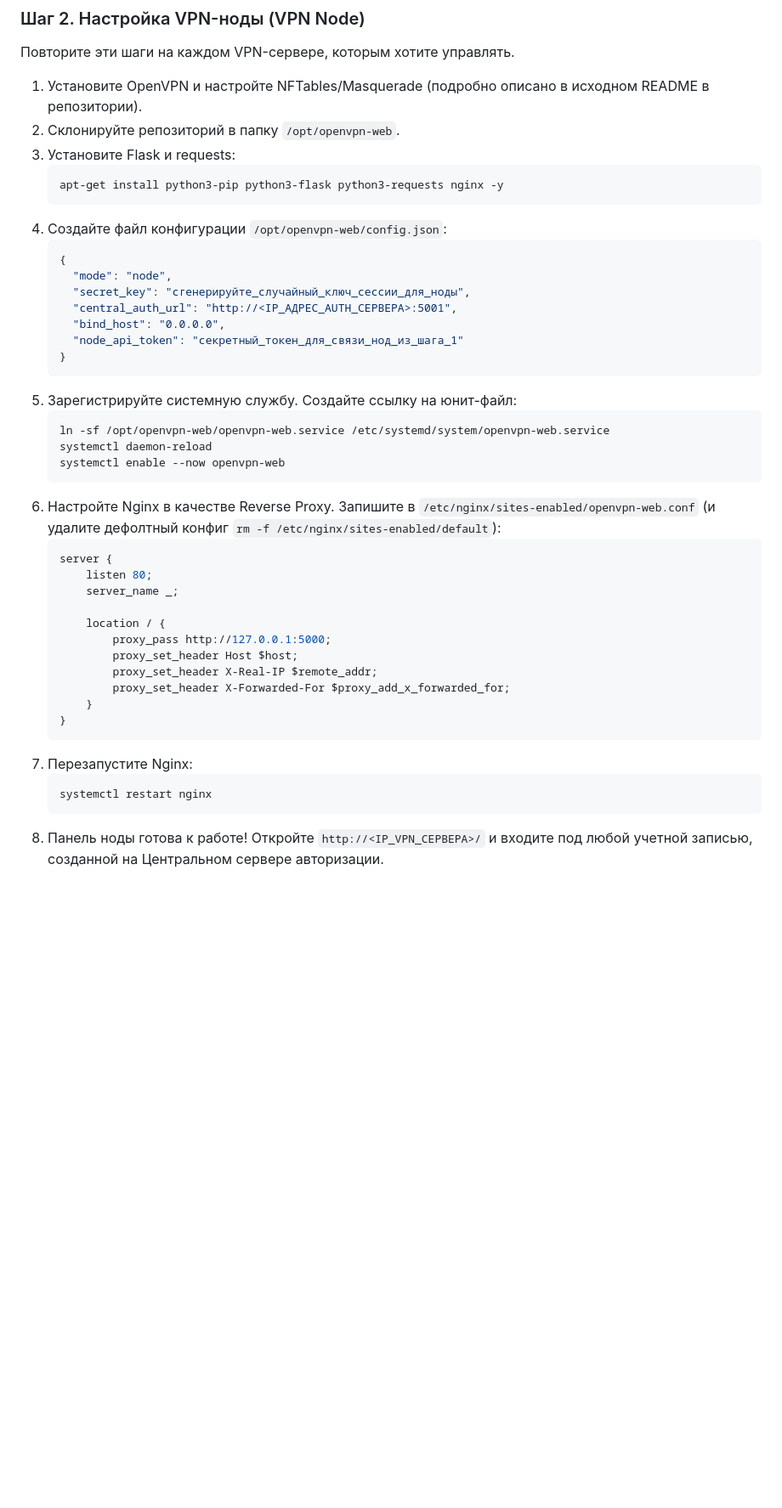
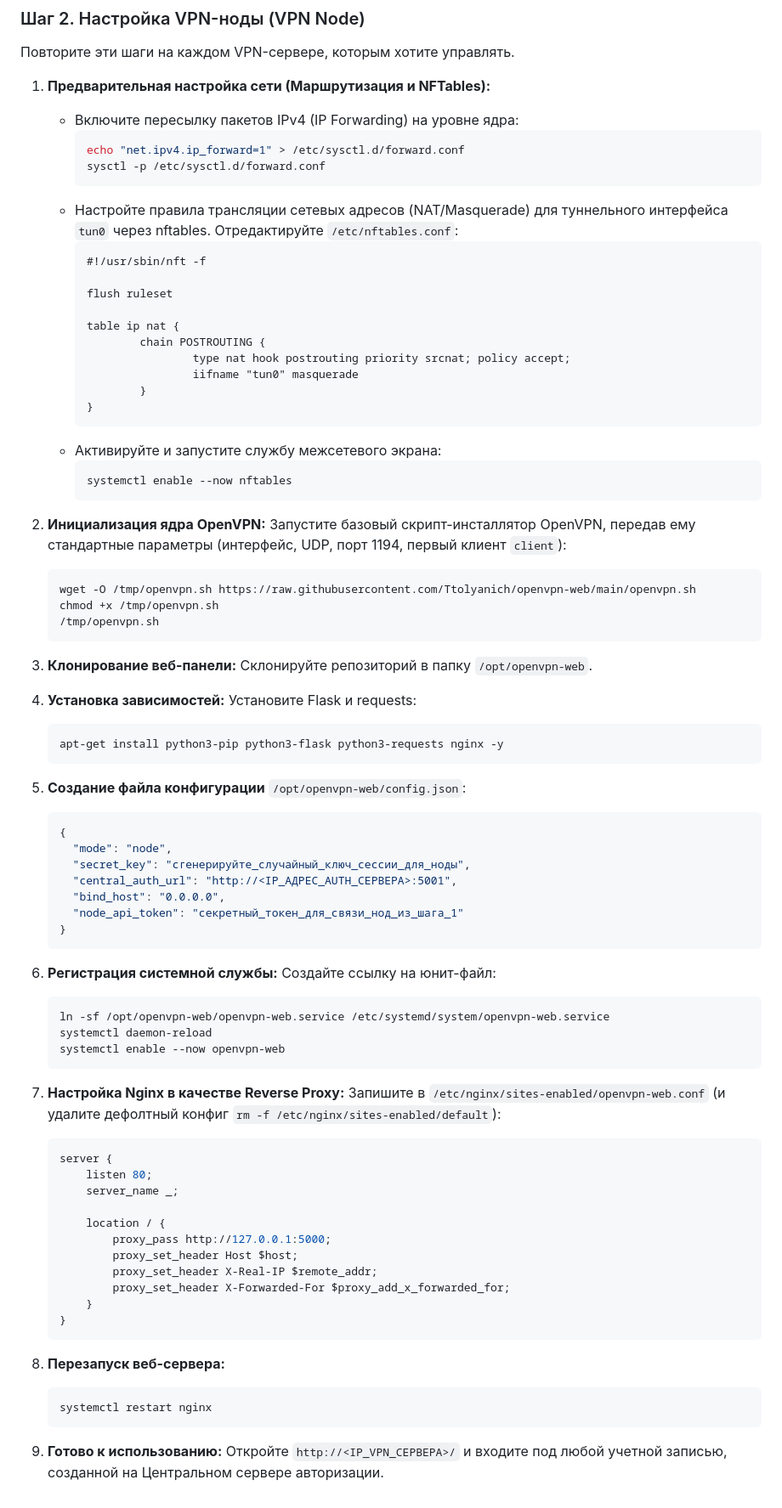
Before and after one commit to Ttolyanich/openvpn-web, a Markdown page: README.md, the part around the change. Shown at 85% size. GitHub-like rendering; blank space fills up the shorter version.

Commit message:
Update README with detailed OpenVPN and NAT routing instructions

````diff
--- a/README.md
+++ b/README.md
@@ -116,13 +116,48 @@
 
 Повторите эти шаги на каждом VPN-сервере, которым хотите управлять.
 
-1. Установите OpenVPN и настройте NFTables/Masquerade (подробно описано в исходном README в репозитории).
-2. Склонируйте репозиторий в папку `/opt/openvpn-web`.
-3. Установите Flask и requests:
+1. **Предварительная настройка сети (Маршрутизация и NFTables):**
+   * Включите пересылку пакетов IPv4 (IP Forwarding) на уровне ядра:
+     ```bash
+     echo "net.ipv4.ip_forward=1" > /etc/sysctl.d/forward.conf
+     sysctl -p /etc/sysctl.d/forward.conf
+     ```
+   * Настройте правила трансляции сетевых адресов (NAT/Masquerade) для туннельного интерфейса `tun0` через nftables. Отредактируйте `/etc/nftables.conf`:
+     ```nftables
+     #!/usr/sbin/nft -f
+
+     flush ruleset
+
+     table ip nat {
+             chain POSTROUTING {
+                     type nat hook postrouting priority srcnat; policy accept;
+                     iifname "tun0" masquerade
+             }
+     }
+     ```
+   * Активируйте и запустите службу межсетевого экрана:
+     ```bash
+     systemctl enable --now nftables
+     ```
+
+2. **Инициализация ядра OpenVPN:**
+   Запустите базовый скрипт-инсталлятор OpenVPN, передав ему стандартные параметры (интерфейс, UDP, порт 1194, первый клиент `client`):
+   ```bash
+   wget -O /tmp/openvpn.sh https://raw.githubusercontent.com/Ttolyanich/openvpn-web/main/openvpn.sh
+   chmod +x /tmp/openvpn.sh
+   /tmp/openvpn.sh
+   ```
+
+3. **Клонирование веб-панели:**
+   Склонируйте репозиторий в папку `/opt/openvpn-web`.
+
+4. **Установка зависимостей:**
+   Установите Flask и requests:
    ```bash
    apt-get install python3-pip python3-flask python3-requests nginx -y
    ```
-4. Создайте файл конфигурации `/opt/openvpn-web/config.json`:
+
+5. **Создание файла конфигурации** `/opt/openvpn-web/config.json`:
    ```json
    {
      "mode": "node",
@@ -132,13 +167,17 @@
      "node_api_token": "секретный_токен_для_связи_нод_из_шага_1"
    }
    ```
-5. Зарегистрируйте системную службу. Создайте ссылку на юнит-файл:
+
+6. **Регистрация системной службы:**
+   Создайте ссылку на юнит-файл:
    ```bash
    ln -sf /opt/openvpn-web/openvpn-web.service /etc/systemd/system/openvpn-web.service
    systemctl daemon-reload
    systemctl enable --now openvpn-web
    ```
-6. Настройте Nginx в качестве Reverse Proxy. Запишите в `/etc/nginx/sites-enabled/openvpn-web.conf` (и удалите дефолтный конфиг `rm -f /etc/nginx/sites-enabled/default`):
+
+7. **Настройка Nginx в качестве Reverse Proxy:**
+   Запишите в `/etc/nginx/sites-enabled/openvpn-web.conf` (и удалите дефолтный конфиг `rm -f /etc/nginx/sites-enabled/default`):
    ```nginx
    server {
        listen 80;
@@ -152,8 +191,11 @@
        }
    }
    ```
-7. Перезапустите Nginx:
+
+8. **Перезапуск веб-сервера:**
    ```bash
    systemctl restart nginx
    ```
-8. Панель ноды готова к работе! Откройте `http://<IP_VPN_СЕРВЕРА>/` и входите под любой учетной записью, созданной на Центральном сервере авторизации.
+
+9. **Готово к использованию:**
+   Откройте `http://<IP_VPN_СЕРВЕРА>/` и входите под любой учетной записью, созданной на Центральном сервере авторизации.
````
